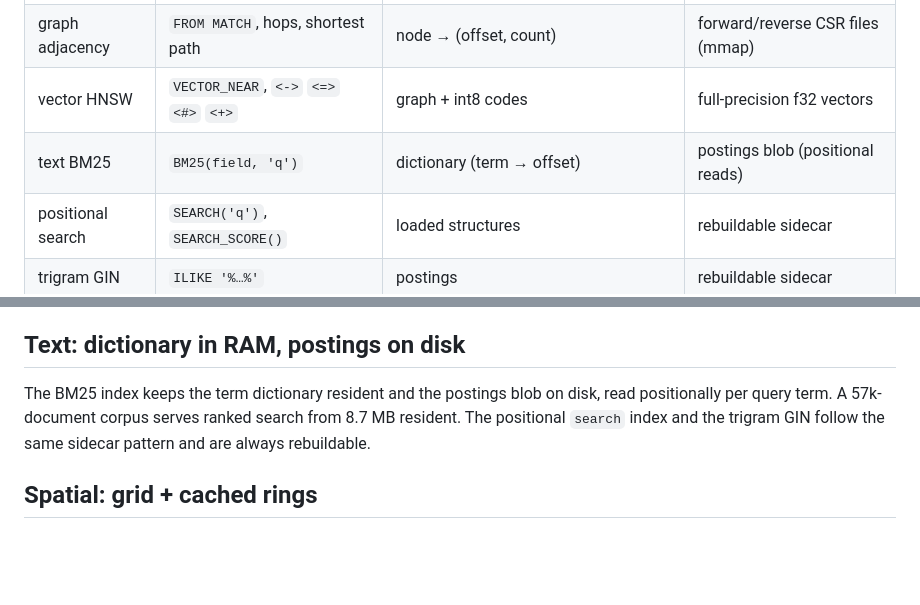
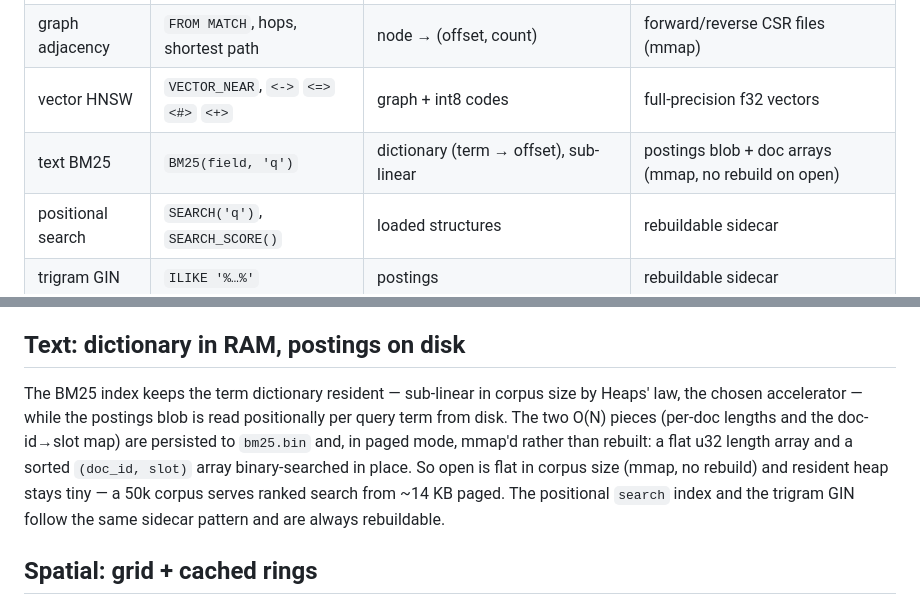
Before and after one commit to sekejapdb/sekejap, a Markdown page: docs/developer/indexes.md, 2 parts joined by grey strips. Rendered like a GitHub page; blank space fills up the shorter version.

```diff
--- a/docs/developer/indexes.md
+++ b/docs/developer/indexes.md
@@ -10,7 +10,7 @@ structure and where its bytes live.
 | scalar btree/hash | `WHERE x = / < / BETWEEN`, `ORDER BY` | heap btree (resident mode) or just the mmap window (paged) | mapped field-index sidecar |
 | graph adjacency | `FROM MATCH`, hops, shortest path | node → (offset, count) | forward/reverse CSR files (mmap) |
 | vector HNSW | `VECTOR_NEAR`, `<->` `<=>` `<#>` `<+>` | graph + int8 codes | full-precision f32 vectors |
-| text BM25 | `BM25(field, 'q')` | dictionary (term → offset) | postings blob (positional reads) |
+| text BM25 | `BM25(field, 'q')` | dictionary (term → offset), sub-linear | postings blob + doc arrays (mmap, no rebuild on open) |
 | positional search | `SEARCH('q')`, `SEARCH_SCORE()` | loaded structures | rebuildable sidecar |
 | trigram GIN | `ILIKE '%…%'` | postings | rebuildable sidecar |
 | spatial grid | `ST_DWithin`, `ST_Contains`, … | occupancy grid + cached polygon rings | geometry in payloads |
@@ -43,10 +43,15 @@ expansion, and the aggregation fast paths (frontier-merged counts — see
 
 ## Text: dictionary in RAM, postings on disk
 
-The BM25 index keeps the term dictionary resident and the postings blob on
-disk, read positionally per query term. A 57k-document corpus serves ranked
-search from 8.7 MB resident. The positional `search` index and the trigram GIN
-follow the same sidecar pattern and are always rebuildable.
+The BM25 index keeps the term dictionary resident — sub-linear in corpus size by
+Heaps' law, the chosen accelerator — while the postings blob is read positionally
+per query term from disk. The two O(N) pieces (per-doc lengths and the
+doc-id→slot map) are persisted to `bm25.bin` and, in paged mode, mmap'd rather
+than rebuilt: a flat u32 length array and a sorted `(doc_id, slot)` array
+binary-searched in place. So open is flat in corpus size (mmap, no rebuild) and
+resident heap stays tiny — a 50k corpus serves ranked search from ~14 KB paged.
+The positional `search` index and the trigram GIN follow the same sidecar
+pattern and are always rebuildable.
 
 ## Spatial: grid + cached rings
 
```
Also changed, not shown: docs/developer/storage.md (+20 -0 lines).
